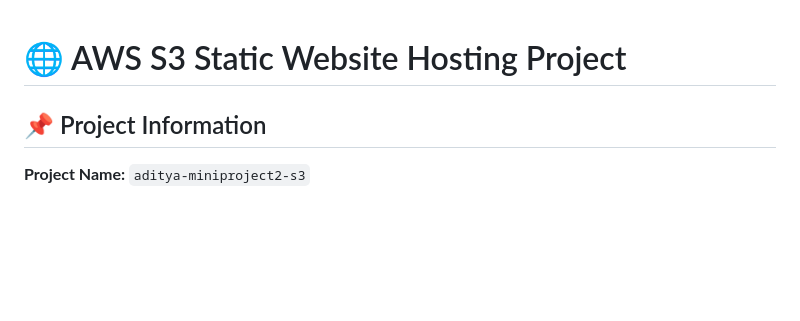
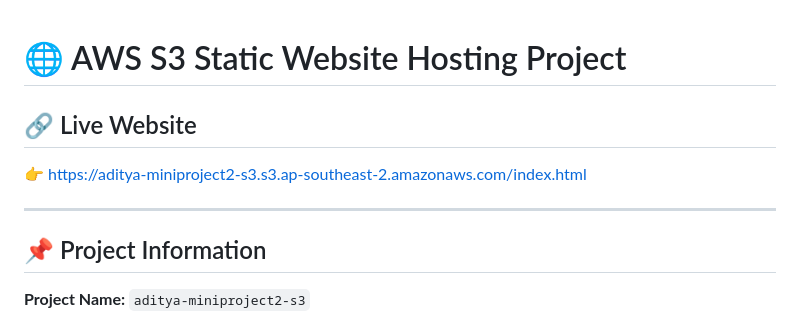
Before and after one commit to adityakumarsingh2/phase2_miniproject2_aws, a Markdown page: readme.md, the part around the change. GitHub-like rendering; blank space fills up the shorter version.

Commit message:
Updated README with live website link
Add live website link to the README file.

```diff
--- a/readme.md
+++ b/readme.md
@@ -1,4 +1,10 @@
 # 🌐 AWS S3 Static Website Hosting Project
+
+## 🔗 Live Website
+
+👉 https://aditya-miniproject2-s3.s3.ap-southeast-2.amazonaws.com/index.html
+
+---
 
 ## 📌 Project Information
 
```
